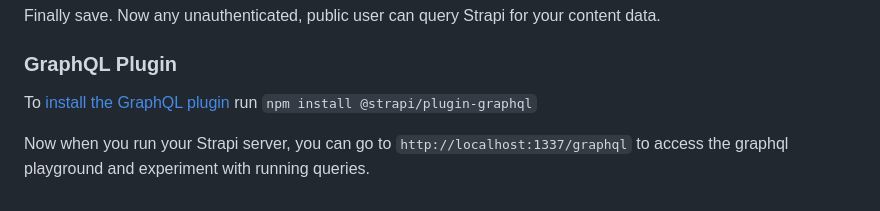
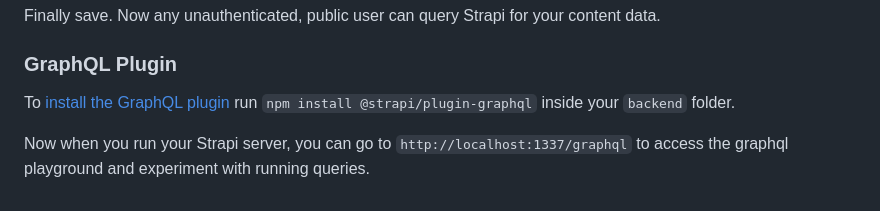
Before and after one commit to GideonNeedleman/strapi-gatsby-youtube, a Markdown page: README.md, the part around the change. Rendered like a GitHub page.

```diff
--- a/README.md
+++ b/README.md
@@ -52,6 +52,6 @@ Finally save. Now any unauthenticated, public user can query Strapi for your con
 
 ### GraphQL Plugin
 
-To [install the GraphQL plugin](https://market.strapi.io/plugins/@strapi-plugin-graphql) run `npm install @strapi/plugin-graphql`
+To [install the GraphQL plugin](https://market.strapi.io/plugins/@strapi-plugin-graphql) run `npm install @strapi/plugin-graphql` inside your `backend` folder.
 
 Now when you run your Strapi server, you can go to `http://localhost:1337/graphql` to access the graphql playground and experiment with running queries.
```
